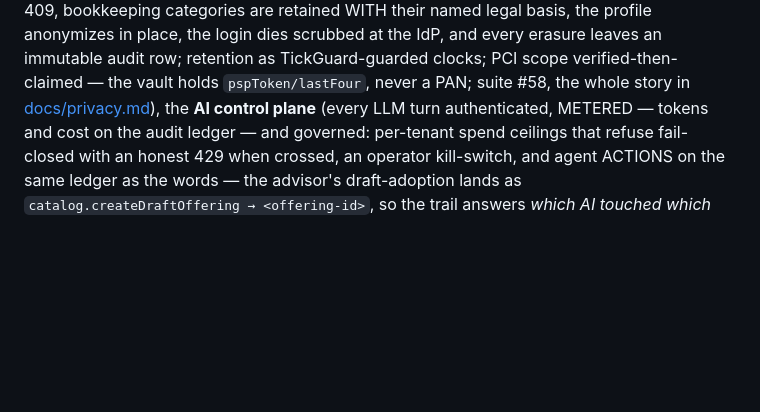
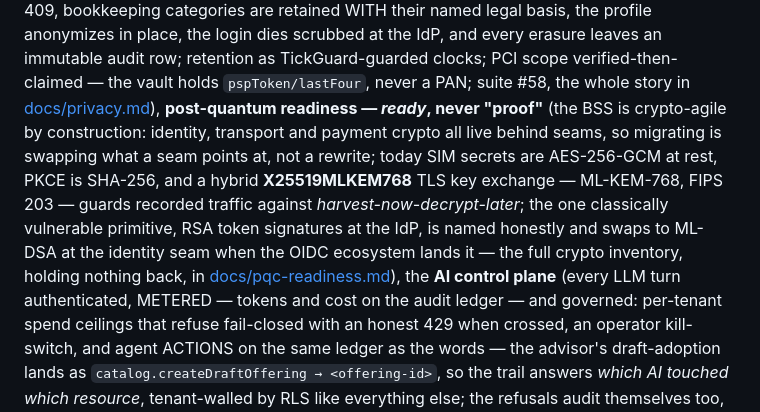
Before and after one commit to kundanvarma/genalpha-bss, a Markdown page: README.md, the part around the change. Rendered like a GitHub page; blank space fills up the shorter version.

Commit message:
docs: surface post-quantum readiness in the README capability paragraph
The landing page already tells the post-quantum story; the README told it
only in a doc-link bullet, tucked below the fold. This lifts it into the
main capability run-on, in the security cluster right after the GDPR/PCI
rights work — where a skeptical reader looking for the hard-problem stories
(governed AI, measured martech, and now crypto posture) will actually find
it.

Framed exactly as the code supports: post-quantum *ready*, never "proof."
Crypto-agile by construction (identity/transport/payment crypto behind
seams); AES-256-GCM at rest, PKCE S256, hybrid X25519MLKEM768 TLS today;
the one vulnerable primitive — RSA token signatures — named honestly and
swappable to ML-DSA at the identity seam. Links docs/pqc-readiness.md, the
crypto inventory that holds nothing back, so the claim survives scrutiny.

Co-Authored-By: Claude Fable 5 <noreply@anthropic.com>

```diff
--- a/README.md
+++ b/README.md
@@ -66,7 +66,14 @@ bookkeeping categories are retained WITH their named legal basis, the profile an
 place, the login dies scrubbed at the IdP, and every erasure leaves an immutable audit row;
 retention as TickGuard-guarded clocks; PCI scope verified-then-claimed — the vault holds
 `pspToken/lastFour`, never a PAN; suite #58, the whole story in
-[docs/privacy.md](docs/privacy.md)), the **AI control plane** (every LLM turn authenticated,
+[docs/privacy.md](docs/privacy.md)), **post-quantum readiness — *ready*, never "proof"** (the
+BSS is crypto-agile by construction: identity, transport and payment crypto all live behind
+seams, so migrating is swapping what a seam points at, not a rewrite; today SIM secrets are
+AES-256-GCM at rest, PKCE is SHA-256, and a hybrid **X25519MLKEM768** TLS key exchange —
+ML-KEM-768, FIPS 203 — guards recorded traffic against *harvest-now-decrypt-later*; the one
+classically vulnerable primitive, RSA token signatures at the IdP, is named honestly and swaps
+to ML-DSA at the identity seam when the OIDC ecosystem lands it — the full crypto inventory,
+holding nothing back, in [docs/pqc-readiness.md](docs/pqc-readiness.md)), the **AI control plane** (every LLM turn authenticated,
 METERED — tokens and cost on the audit ledger — and governed: per-tenant spend ceilings that
 refuse fail-closed with an honest 429 when crossed, an operator kill-switch, and agent ACTIONS
 on the same ledger as the words — the advisor's draft-adoption lands as
```
